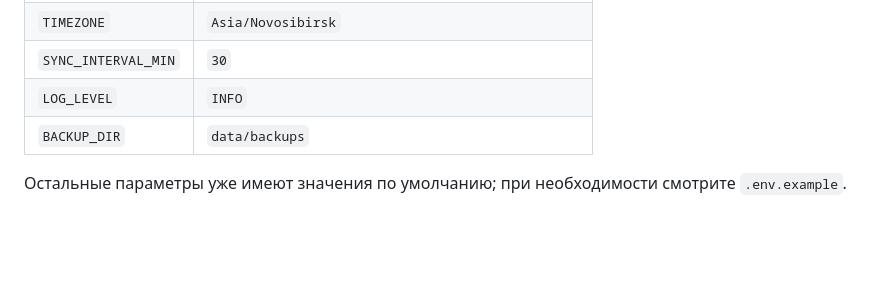
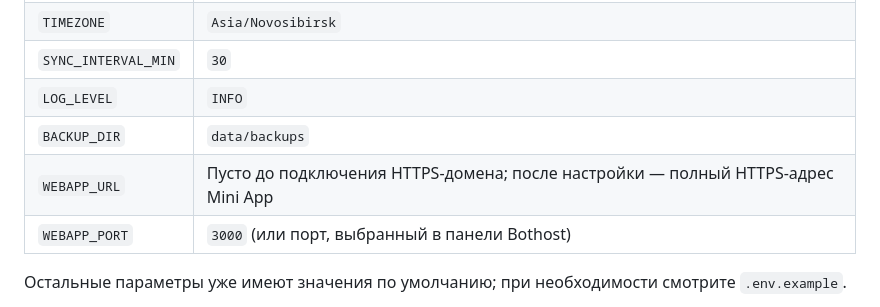
Before and after one commit to dyukk-y/sgugit, a Markdown page: docs/DEPLOY.md, the part around the change. Drawn GitHub-style; blank space fills up the shorter version.

Commit message:
Add Mini App URL and port to deployment environment reference

```diff
--- a/docs/DEPLOY.md
+++ b/docs/DEPLOY.md
@@ -34,6 +34,8 @@
 | `SYNC_INTERVAL_MIN` | `30` |
 | `LOG_LEVEL` | `INFO` |
 | `BACKUP_DIR` | `data/backups` |
+| `WEBAPP_URL` | Пусто до подключения HTTPS-домена; после настройки — полный HTTPS-адрес Mini App |
+| `WEBAPP_PORT` | `3000` (или порт, выбранный в панели Bothost) |
 
 Остальные параметры уже имеют значения по умолчанию; при необходимости смотрите `.env.example`.
 
```
